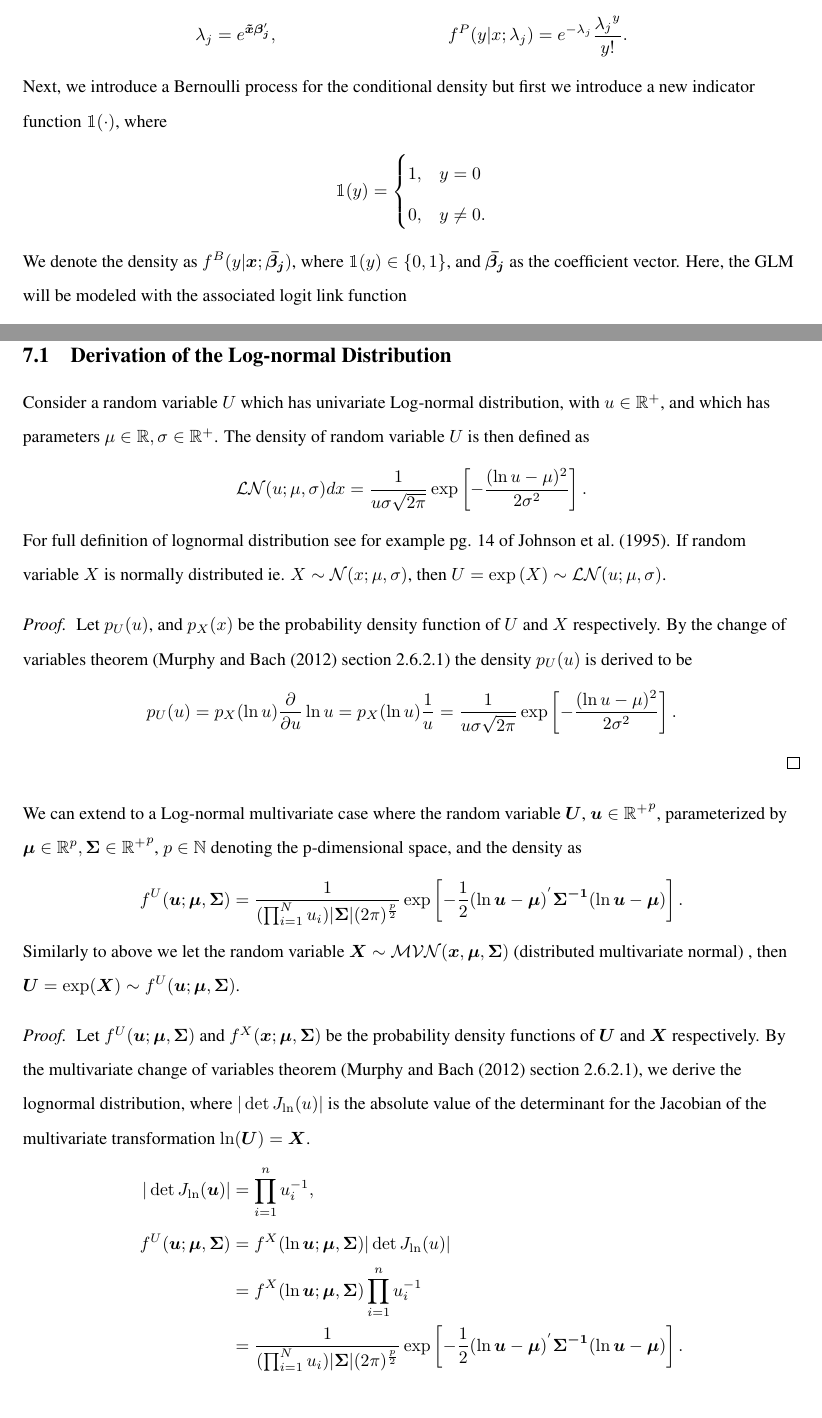
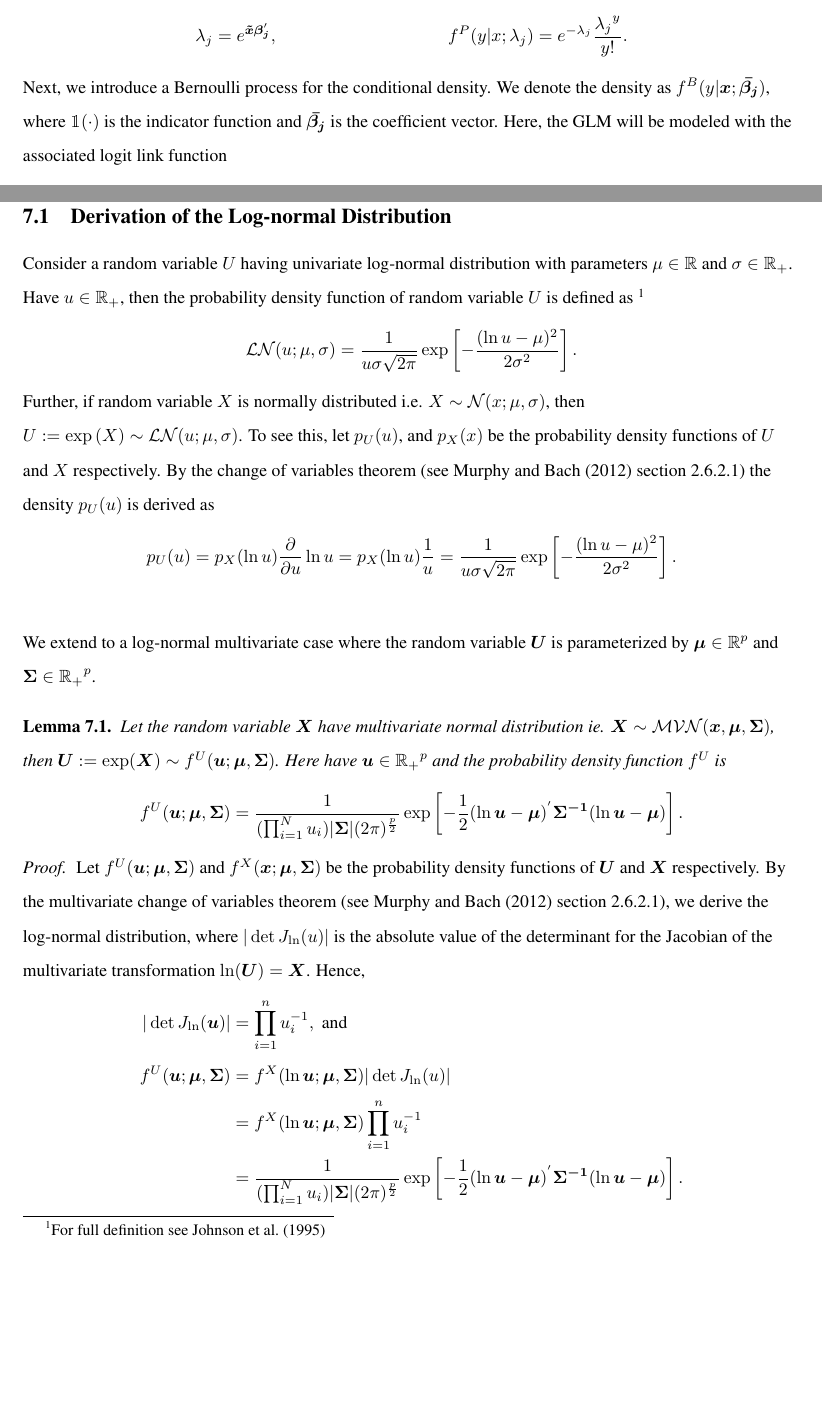
Before and after one commit to nikpocuca/ZCWMT, a LaTeX paper (LatexFiles/GLM_MixturesNP_2018.tex): two parts of pages 4 and 24 of 27, joined at a grey line, cut so that both start at the same text, the shorter picture padded with empty space. The pictures show the PDF file LatexFiles/GLM_MixturesNP_2018.pdf that the author committed with the source.

Commit message:
Changes made on the 25th, all latex

```diff
--- a/LatexFiles/GLM_MixturesNP_2018.tex
+++ b/LatexFiles/GLM_MixturesNP_2018.tex
@@ -102,2 +105 @@ Let $(\bm{X^{'}}, Y)^{'}$  be the pair of a vector of covariates  $\bm{X}$ and a
  \begin{align}
- f(\bm x, y)= \sum_{j=1}^{G} \tau_j f(y|\bm{x};\Omega_j)f(\bm{x};\Omega_j).
@@ -107,3 +110,2 @@ Let $(\bm{X^{'}}, Y)^{'}$  be the pair of a vector of covariates  $\bm{X}$ and a
 \cite{Ingrassia+Punzo+Vittadini+Minotti:2015} proposed a flexible family of mixture models for fitting the joint distribution of a random vector $(\bm{X^{'}}, Y)^{'}$ by splitting the covariates into continues and discrete as $ \bm{X}=(\bm{V^{'}},  \bm{W^{'}})^{'}$. This assumption of independence between continues and discrete covariates allows us to multiply their corresponding marginal distributions. Thus, for this setting the model in \eqref{eq1} is reformulated as follows
 \begin{align}
- f(\bm x, y; \Phi)= \sum_{j=1}^{G} \tau_j f(y|\bm{x};\bm{\vartheta_j})f(\bm{x};\bm{\theta_j})=\sum_{j=1}^{G} \tau_j f(y|\bm{x};\bm{\vartheta_j})f(\bm{v}; \bm{\theta_j^{\star}})f(\bm{w};\bm{\theta_j^{\star\star}})
@@ -117,2 +120 @@ We proceed to extend \eqref{eq2} by splitting the  continues covariates further
 \begin{align}
- f(\bm x, y; \Phi)= \sum_{j=1}^{G} \tau_j f(y|\bm{x};\bm{\vartheta_j})f(\bm{t};\bm{\theta_j^{\star}})f(\bm{w};\bm{\theta_j^{\star\star}})f(\bm{u};\bm{\theta_j^{\star\star\star}})
@@ -144,13 +147,7 @@ Here, the link function will be modelled with log-link for the GLM:
 \lambda_j = e^{\xTilda \bm{\beta_j}'}, && %\beta_{0j} + \beta_j^{'}x
 f^P(y|  x ; \lambda_{j} ) = e^{-\lambda_j} \frac{{\lambda_j}^y}{y!}.
  \end{align*}
-Next, we introduce a Bernoulli process for the conditional density but first we introduce a new indicator function $\mathbbm{1}(\cdot) $, where
-	\begin{align*}
-	\mathbbm{1}(y) = \begin{cases}
-	 1, & y = 0\\
-	 0, & y \neq 0.
-	\end{cases}
-	\end{align*} We denote the density as  $ f^{B}(y|\bm{x}; \bm{\bar{\beta_j}}) $, where $\mathbbm{1}(y) \in \{0,1 \} $, and  $\bm{\bar{\beta_j}}$ as the coefficient vector.  Here, the GLM will be modeled with the associated logit link function
+Next, we introduce a Bernoulli process for the conditional density. We denote the density as  $ f^{B}(y|\bm{x}; \bm{\bar{\beta_j}}) $, where $\mathbbm{1}(\cdot)$ is the indicator function and  $\bm{\bar{\beta_j}}$ is the coefficient vector.  Here, the GLM will be modeled with the associated logit link function
  \begin{align*}
  \psi_j =  \frac{e^{\xTilda \bm{\bar{\beta_j}}'}}{1+ e^{\xTilda  \bm{\bar{\beta_j}}'}},  &&
  f^B(y | \bm{x} ; \bm{\bar{\beta_j}}) = \begin{cases}
@@ -820,23 +818,22 @@ Our approach is relevant to the actuarial pricing and risk management when curre
 \section{Appendix}
 
 \subsection{Derivation of the Log-normal Distribution }
-Consider a random variable $U$ which has univariate Log-normal distribution, with $u \in \mathbb{R}^+$, and which has parameters $\mu \in \mathbb{R}, \sigma \in \mathbb{R}^+ $. The density of random variable $U$ is then defined  as
-$$\mathcal{LN}(u; \mu, \sigma)dx = \frac{1}{u\sigma\sqrt{2\pi}}\exp\left[-\frac{(\ln u - \mu)^2}{2\sigma^2}	\right].$$
-For full definition of lognormal distribution see for example pg. 14 of \cite{johnson1995continuous}. If random variable $X$ is normally distributed ie. $ X \sim \mathcal{N}(x; \mu, \sigma) $, then $U = \exp{(X)}\sim \mathcal{LN}(u; \mu, \sigma) $.
+Consider a random variable $U$ having univariate log-normal distribution with parameters $\mu \in \mathbb{R}$ and $\sigma \in \mathbb{R}_+ $. Have $u \in \mathbb{R}_+$, then the probability density function of random variable $U$ is defined as \footnote{For full definition see \cite{johnson1995continuous}}
+$$\mathcal{LN}(u; \mu, \sigma) = \frac{1}{u\sigma\sqrt{2\pi}}\exp\left[-\frac{(\ln u - \mu)^2}{2\sigma^2}	\right].$$
+\text{Further, if random variable }$X$\text{ is normally distributed i.e. }$ X \sim \mathcal{N}(x; \mu, \sigma) $, then $U := \exp{(X)}\sim \mathcal{LN}(u; \mu, \sigma) $.
+To see this, let $p_U(u)$, and $ p_X(x) $ be the probability density functions of $U$ and $X$ respectively. By the change of variables theorem (see \cite{murphy2012machine} section 2.6.2.1) the density $p_U(u)$ is derived as
+$$p_U(u) = p_X(\ln u )\frac{\partial}{\partial u} \ln u  =  p_X(\ln u ) \frac{1}{u} =  \frac{1}{u\sigma\sqrt{2\pi}}\exp\left[-\frac{(\ln u - \mu)^2}{2\sigma^2}	\right].$$\newline
+ We extend to a log-normal multivariate case where the random variable $\bm{U} $ is parameterized by $ \bm{\mu} \in \mathbb{R}^p$ and $\bm{\Sigma} \in  \mathbb{R_{+}}^p \label{changeVarUni} $.
+\begin{lemma}
+Let the random variable $\bm{X}$ have multivariate normal distribution ie. $\bm{X} \sim \mathcal{MVN}(\bm{x}, \bm{\mu},\bm{\Sigma}) $, then $\bm{U} := \exp(\bm{X} ) \sim  f^U(\bm{u}; \bm{\mu } , \bm{\Sigma} )$. Here
+have $\bm{u} \in \mathbb{R_{+}}^p $ and the probability density function $f^U$ is
+$$ f^U(\bm{u}; \bm{\mu } , \bm{\Sigma} )= \frac{1}{(\prod_{i=1}^{N}u_{i})| \bm{\Sigma} |(2 \pi)^{\frac{p}{2}}}   \exp\left[-\frac{1}{2}(\ln \bm{u} -\bm{\mu})^{'}  \bm{\Sigma^{-1}}(\ln \bm{u} -\bm{\mu})\right].  $$
+\end{lemma}
 \begin{proof}
-Let $p_U(u)$, and $ p_X(x) $ be the probability density function of $U$ and $X$ respectively. By the change of variables theorem (\cite{murphy2012machine} section 2.6.2.1) the density $p_U(u)$ is derived to be
-$$p_U(u) = p_X(\ln u )\frac{\partial}{\partial u} \ln u  =  p_X(\ln u ) \frac{1}{u} =  \frac{1}{u\sigma\sqrt{2\pi}}\exp\left[-\frac{(\ln u - \mu)^2}{2\sigma^2}	\right].$$
-\end{proof}
-We can extend to a Log-normal multivariate case where the random variable $\bm{U} $, $\bm{u} \in \mathbb{R^{+}}^p $, parameterized by $ \bm{\mu} \in \mathbb{R}^p, \bm{\Sigma} \in  \mathbb{R^{+}}^p \label{changeVarUni} $, $p \in \mathbb{N}$ denoting the p-dimensional space, and the density as
-$$ f^U(\bm{u}; \bm{\mu } , \bm{\Sigma} )= \frac{1}{(\prod_{i=1}^{N}u_{i})| \bm{\Sigma} |(2 \pi)^{\frac{p}{2}}}   \exp\left[-\frac{1}{2}(\ln \bm{u} -\bm{\mu})^{'}  \bm{\Sigma^{-1}}(\ln \bm{u} -\bm{\mu})\right].  $$
-
-Similarly to above we let the random variable $\bm{X} \sim \mathcal{MVN}(\bm{x}, \bm{\mu},\bm{\Sigma}) $ (distributed multivariate normal) , then $\bm{U} = \exp(\bm{X} ) \sim  f^U(\bm{u}; \bm{\mu } , \bm{\Sigma} )$.
-
-\begin{proof}
-Let $f^U(\bm{u}; \bm{\mu},\bm{\Sigma})$ and $f^X(\bm{x}; \bm{\mu},\bm{\Sigma})$ be the probability density functions of $\bm{U}$ and $\bm{X}$ respectively. By the multivariate change of variables theorem (\cite{murphy2012machine} section 2.6.2.1), we derive the lognormal distribution, where $ | \det J_{\ln} (u) | $ is the absolute value of the determinant for the Jacobian of the multivariate transformation $\ln(\bm{U}) = \bm{X} $.
+Let $f^U(\bm{u}; \bm{\mu},\bm{\Sigma})$ and $f^X(\bm{x}; \bm{\mu},\bm{\Sigma})$ be the probability density functions of $\bm{U}$ and $\bm{X}$ respectively. By the multivariate change of variables theorem (see \cite{murphy2012machine} section 2.6.2.1), we derive the log-normal distribution, where $ | \det J_{\ln} (u) | $ is the absolute value of the determinant for the Jacobian of the multivariate transformation $\ln(\bm{U}) = \bm{X} $. Hence,
 \begin{align*}
- | \det J_{\ln} (\bm{u}) | & = \prod_{i=1}^n u_i^{-1}, \\
- f^U(\bm{u}; \bm{\mu},\bm{\Sigma})  & =  f^X(\ln \bm{u}; \bm{\mu},\bm{\Sigma})  | \det J_{\ln} (u) | \\
+ | \det J_{\ln} (\bm{u}) | & = \prod_{i=1}^n u_i^{-1}, \; \text{and} \; \\
+   f^U(\bm{u}; \bm{\mu},\bm{\Sigma})  & =  f^X(\ln \bm{u}; \bm{\mu},\bm{\Sigma})  | \det J_{\ln} (u) | \\
   & = f^X(\ln \bm{u}; \bm{\mu},\bm{\Sigma})\prod_{i=1}^n u_i^{-1} \\
   & =  \frac{1}{(\prod_{i=1}^{N}u_{i})| \bm{\Sigma} |(2 \pi)^{\frac{p}{2}}}   \exp\left[-\frac{1}{2}(\ln \bm{u} -\bm{\mu})^{'}  \bm{\Sigma^{-1}}(\ln \bm{u} -\bm{\mu})\right].
   \end{align*}
```
Also changed, not shown: LatexFiles/GLM_MixturesNP_2018.pdf, LatexFiles/GLM_MixturesNP_2018.tex (39 more changed lines), 3 other files.
